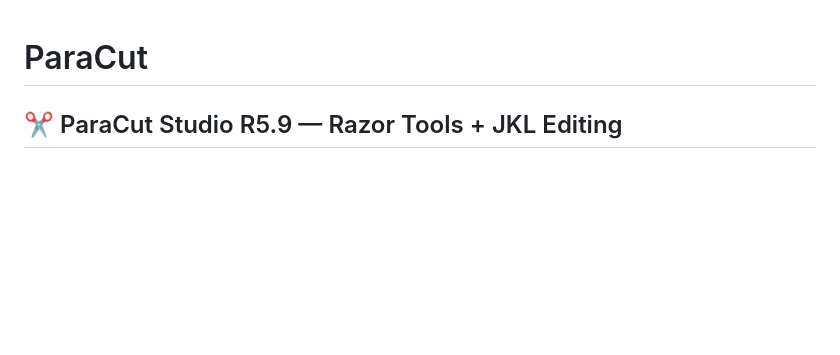
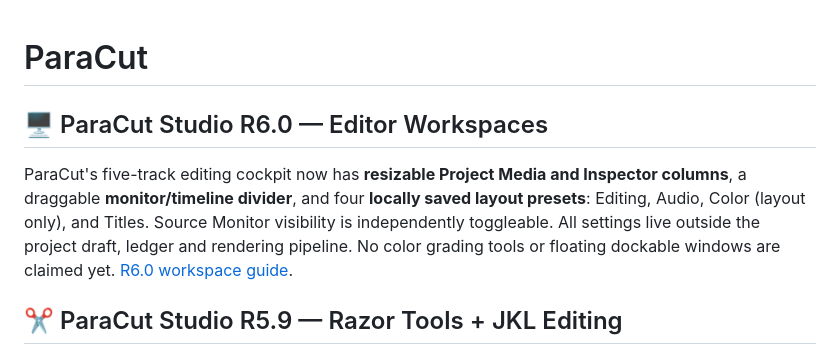
Before and after one commit to MichaelWave369/paracut, a Markdown page: README.md, the part around the change. Drawn GitHub-style; blank space fills up the shorter version.

Commit message:
docs(studio): announce resizable workspace presets without changing project provenance

```diff
--- a/README.md
+++ b/README.md
@@ -1,4 +1,9 @@
 # ParaCut
+
+## 🖥️ ParaCut Studio R6.0 — Editor Workspaces
+
+ParaCut's five-track editing cockpit now has **resizable Project Media and Inspector columns**, a draggable **monitor/timeline divider**, and four **locally saved layout presets**: Editing, Audio, Color (layout only), and Titles. Source Monitor visibility is independently toggleable. All settings live outside the project draft, ledger and rendering pipeline. No color grading tools or floating dockable windows are claimed yet. [R6.0 workspace guide](docs/STUDIO_R60.md).
+
 
 ## ✂️ ParaCut Studio R5.9 — Razor Tools + JKL Editing
 
```
